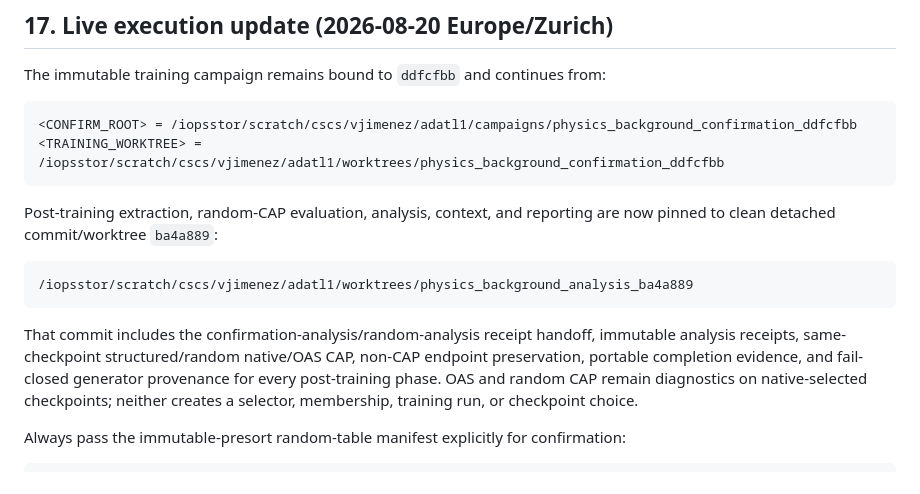
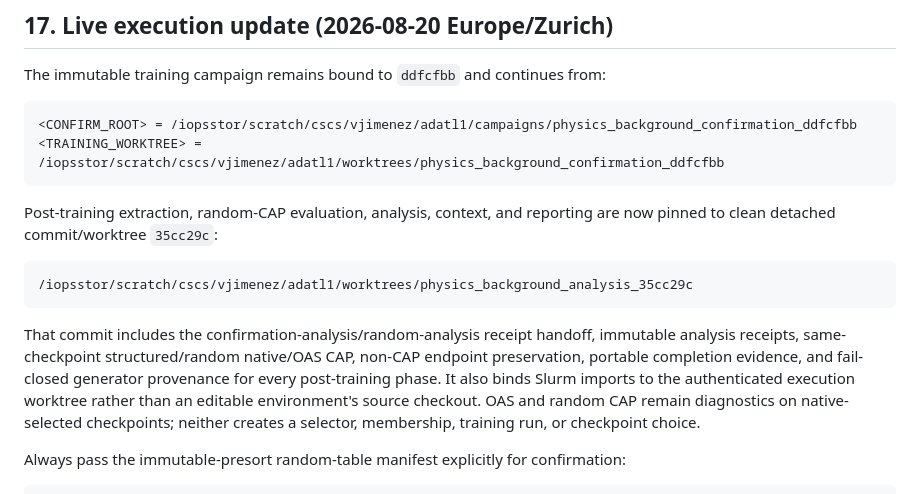
Before and after one commit to bb511/ADatL1, a Markdown page: research/physics_background_pairing/CONFIRMATION_PLAN.md, the part around the change. Rendered like a GitHub page.

Commit message:
Pin repaired post-training worktree

````diff
--- a/research/physics_background_pairing/CONFIRMATION_PLAN.md
+++ b/research/physics_background_pairing/CONFIRMATION_PLAN.md
@@ -1120,16 +1120,18 @@ The immutable training campaign remains bound to `ddfcfbb` and continues from:
 ```
 
 Post-training extraction, random-CAP evaluation, analysis, context, and reporting are
-now pinned to clean detached commit/worktree `ba4a889`:
+now pinned to clean detached commit/worktree `35cc29c`:
 
 ```text
-/iopsstor/scratch/cscs/vjimenez/adatl1/worktrees/physics_background_analysis_ba4a889
+/iopsstor/scratch/cscs/vjimenez/adatl1/worktrees/physics_background_analysis_35cc29c
 ```
 
 That commit includes the confirmation-analysis/random-analysis receipt handoff,
 immutable analysis receipts, same-checkpoint structured/random native/OAS CAP,
 non-CAP endpoint preservation, portable completion evidence, and fail-closed
-generator provenance for every post-training phase. OAS and random CAP remain
+generator provenance for every post-training phase. It also binds Slurm imports to
+the authenticated execution worktree rather than an editable environment's source
+checkout. OAS and random CAP remain
 diagnostics on native-selected checkpoints; neither creates a selector, membership,
 training run, or checkpoint choice.
 
````
